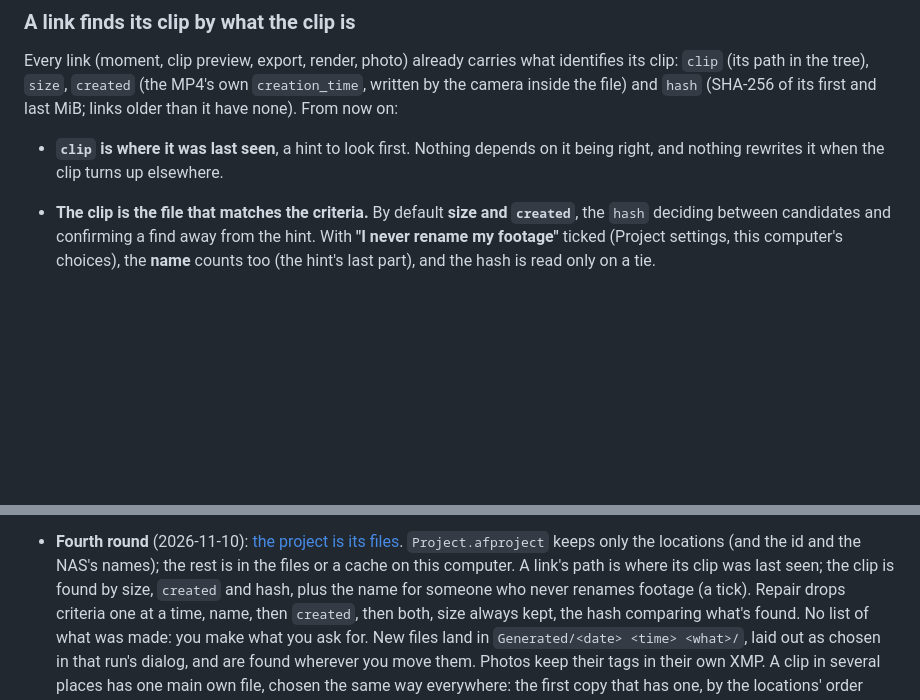
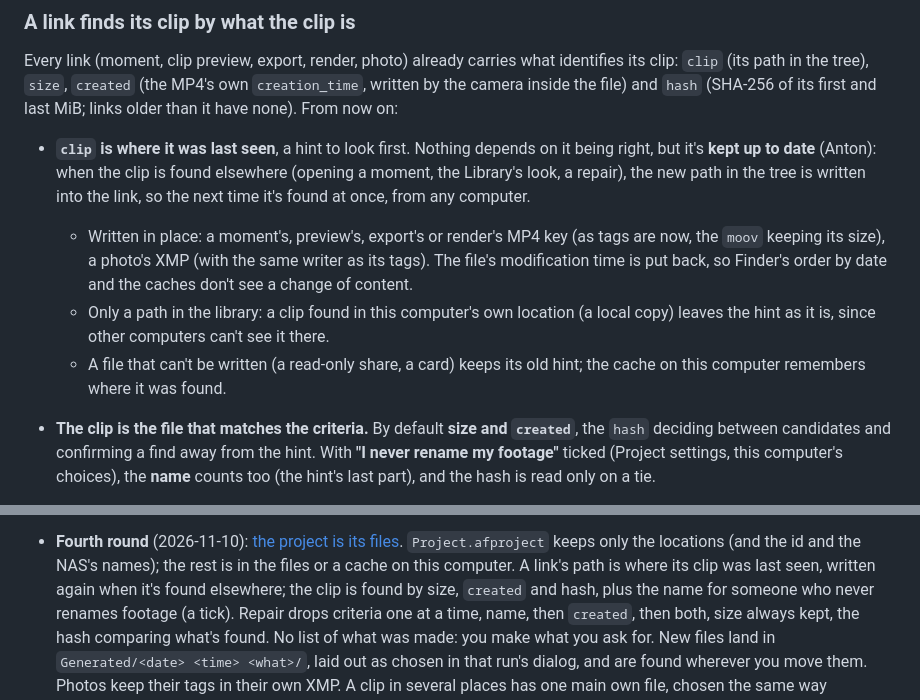
Before and after one commit to anton-belkin/ActionFootagePlayer, a Markdown page: docs/library-management.md, 2 parts joined by grey strips. Rendered like a GitHub page; blank space fills up the shorter version.

Commit message:
Design: a link's path kept up to date: written again, in place, when its clip is found elsewhere (not for a local copy, not where the file can't be written), the file's modification time put back
Co-Authored-By: Claude Opus 5.5 <noreply@anthropic.com>

```diff
--- a/docs/library-management.md
+++ b/docs/library-management.md
@@ -555,8 +555,16 @@ Every link (moment, clip preview, export, render, photo) already carries what id
 the tree), `size`, `created` (the MP4's own `creation_time`, written by the camera inside the file) and `hash` (SHA-256
 of its first and last MiB; links older than it have none). From now on:
 
-- **`clip` is where it was last seen**, a hint to look first. Nothing depends on it being right, and nothing rewrites
-  it when the clip turns up elsewhere.
+- **`clip` is where it was last seen**, a hint to look first. Nothing depends on it being right, but it's **kept up to
+  date** (Anton): when the clip is found elsewhere (opening a moment, the Library's look, a repair), the new path in
+  the tree is written into the link, so the next time it's found at once, from any computer.
+  - Written in place: a moment's, preview's, export's or render's MP4 key (as tags are now, the `moov` keeping its
+    size), a photo's XMP (with the same writer as its tags). The file's modification time is put back, so Finder's
+    order by date and the caches don't see a change of content.
+  - Only a path in the library: a clip found in this computer's own location (a local copy) leaves the hint as it
+    is, since other computers can't see it there.
+  - A file that can't be written (a read-only share, a card) keeps its old hint; the cache on this computer remembers
+    where it was found.
 - **The clip is the file that matches the criteria.** By default **size and `created`**, the `hash` deciding between
   candidates and confirming a find away from the hint. With **"I never rename my footage"** ticked (Project settings,
   this computer's choices), the **name** counts too (the hint's last part), and the hash is read only on a tie.
@@ -746,7 +754,7 @@ Anton, 2026-11-09:
 
 - **Fourth round** (2026-11-10): [the project is its files](#8-the-project-is-its-files). `Project.afproject` keeps
   only the locations (and the id and the NAS's names); the rest is in the files or a cache on this computer. A link's
-  path is where its clip was last seen; the clip is found by size, `created` and hash, plus the name for someone who
+  path is where its clip was last seen, written again when it's found elsewhere; the clip is found by size, `created` and hash, plus the name for someone who
   never renames footage (a tick). Repair drops criteria one at a time, name, then `created`, then both, size always
   kept, the hash comparing what's found. No list of what was made: you make what you ask for. New files land in
   `Generated/<date> <time> <what>/`, laid out as chosen in that run's dialog, and are found wherever you move them.
```
